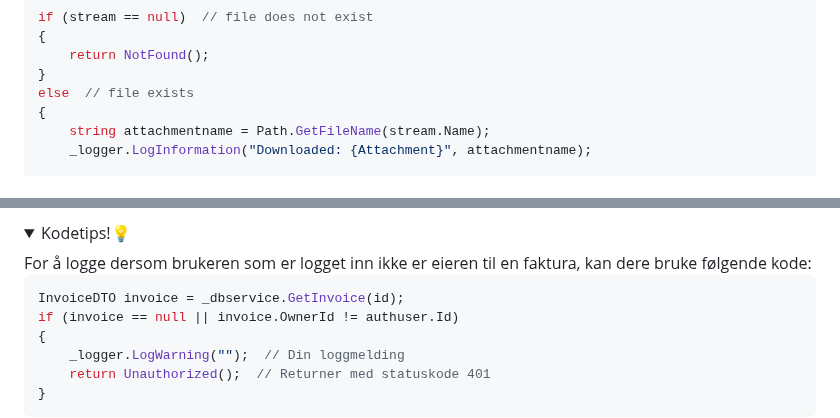
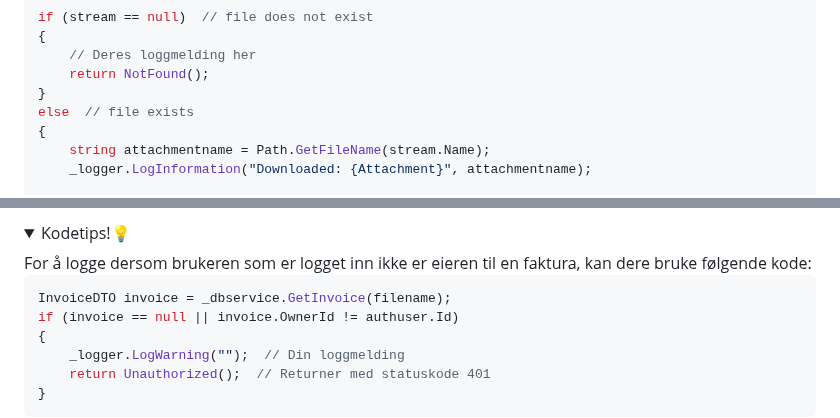
Before and after one commit to cyber-security-academy/roots-prescription, a Markdown page: Oppgaver/5_hendelse.md, 2 parts joined by grey strips. GitHub-like rendering; folded sections open.

````diff
--- a/Oppgaver/5_hendelse.md
+++ b/Oppgaver/5_hendelse.md
@@ -49,6 +49,7 @@ Første del av if-setningen under viser når filen ikke finnes. Inne i den blokk
 ```csharp
 if (stream == null)  // file does not exist
 {
+    // Deres loggmelding her
     return NotFound();
 }
 else  // file exists
@@ -83,7 +84,7 @@ Legg til endringene i produksjonsmiljøet. Fortsett på neste steg, men husk å
 For å logge dersom brukeren som er logget inn ikke er eieren til en faktura, kan dere bruke følgende kode:
 
 ```csharp
-InvoiceDTO invoice = _dbservice.GetInvoice(id);
+InvoiceDTO invoice = _dbservice.GetInvoice(filename);
 if (invoice == null || invoice.OwnerId != authuser.Id)
 {
     _logger.LogWarning("");  // Din loggmelding
````
